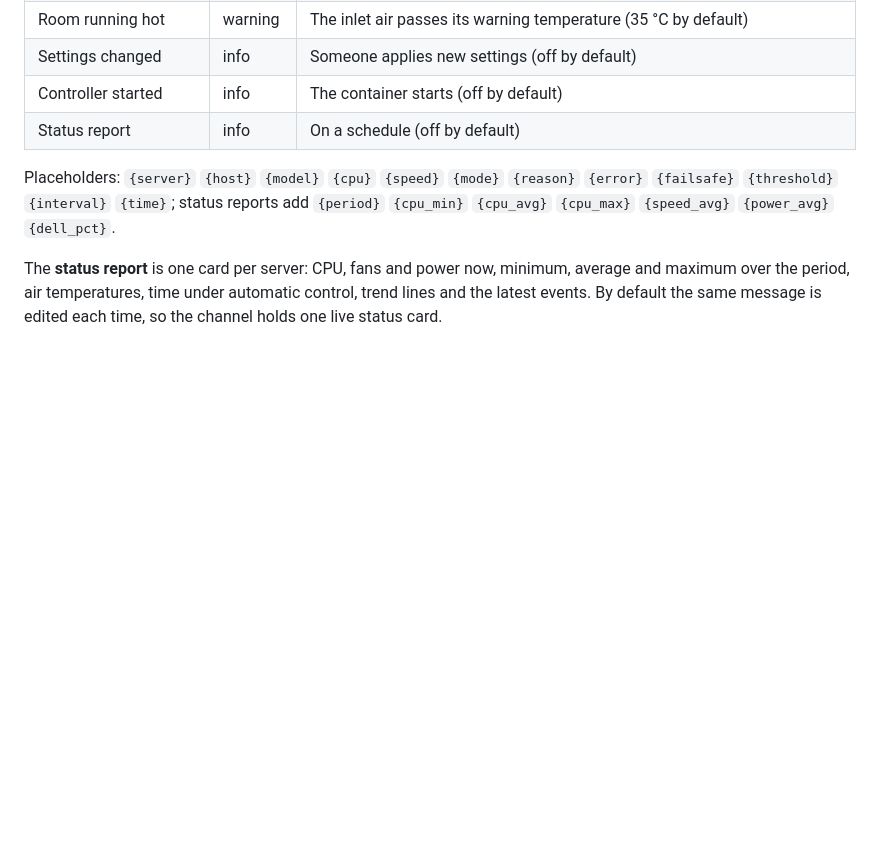
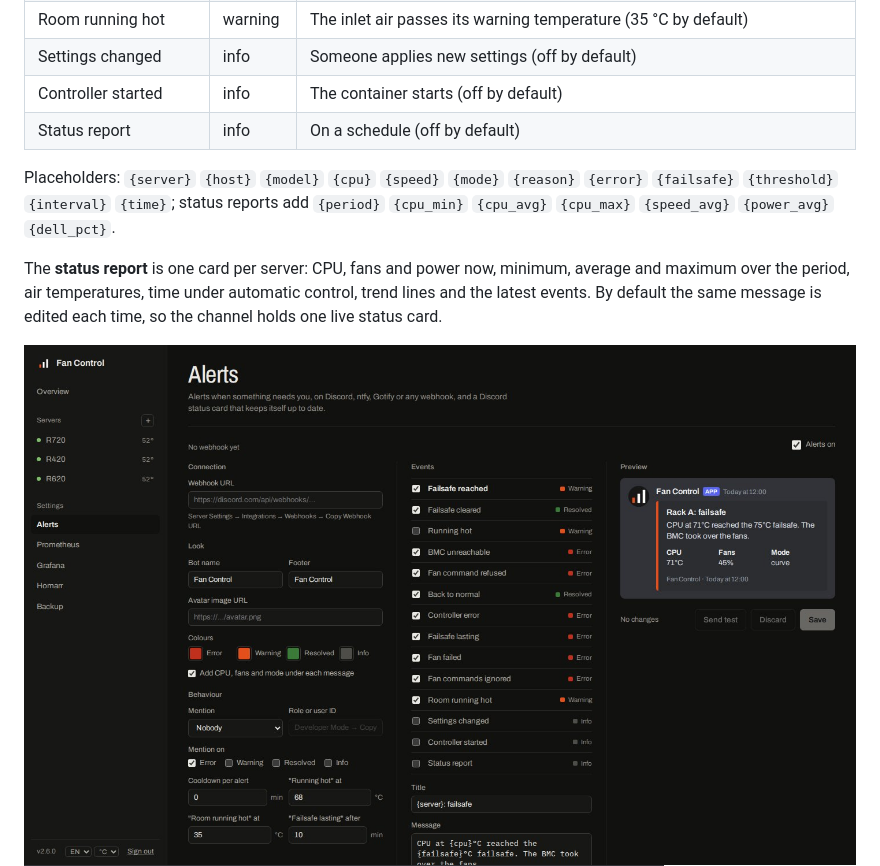
Before and after one commit to ST-DEVPT/idrac-fan-control, a Markdown page: README.md, the part around one of its changes. GitHub-like rendering; blank space fills up the shorter version.

Commit message:
README gallery: top-aligned, server page full width, alerts screenshot in the Alerts section

```diff
--- a/README.md
+++ b/README.md
@@ -335,6 +336,8 @@ The **status report** is one card per server: CPU, fans and power now, minimum,
 the period, air temperatures, time under automatic control, trend lines and the latest events. By default
 the same message is edited each time, so the channel holds one live status card.
 
+<img alt="The alerts page: every event, its text, and a live preview" src="docs/alerts.jpg">
+
 <img alt="Discord status report" src="docs/discord-report.jpg" width="640">
 
 **ntfy, Gotify and any webhook.** Under *Other channels*, the same events and texts go out as plain text:
```
Also changed, not shown: other parts of README.md (+7 -6 lines).
